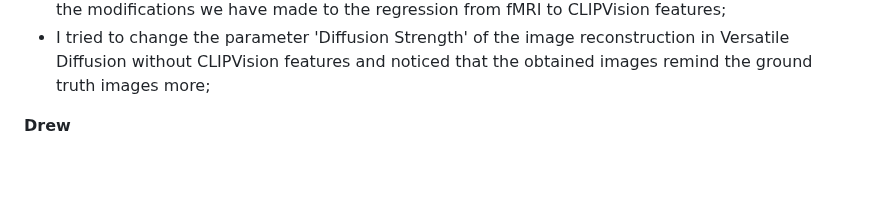
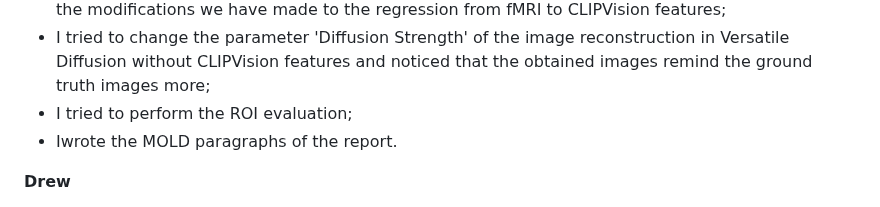
Before and after one commit to Bevingta/fMRI-to-images, a Markdown page: README.md, the part around the change. Drawn GitHub-style; blank space fills up the shorter version.

```diff
--- a/README.md
+++ b/README.md
@@ -130,6 +130,8 @@ to
 - I tried to reconstruct the images with Versatile Diffusion without making use of the text features provided by CLIPText to see whether we could achieve better results;
 - I tried to reconstruct the images with Versatile Diffusion without making use of the image features provided by CLIPVision and this produced the best results, suggesting that the main problems are the modifications we have made to the regression from fMRI to CLIPVision features;
 - I tried to change the parameter 'Diffusion Strength' of the image reconstruction in Versatile Diffusion without CLIPVision features and noticed that the obtained images remind the ground truth images more;
+- I tried to perform the ROI evaluation;
+- Iwrote the MOLD paragraphs of the report.
 
 **Drew**
 - Proposal writeup
```
